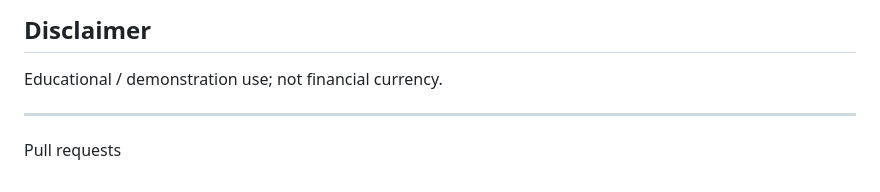
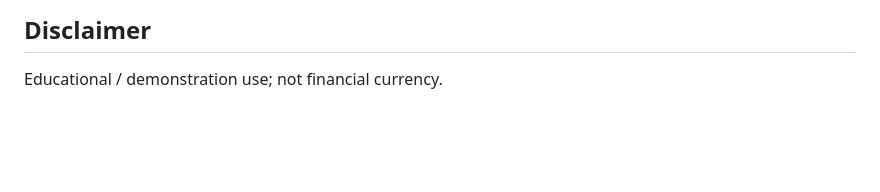
Before and after one commit to moorecoin-bhs/Moorecoin, a Markdown page: README.md, the part around the change. Rendered like a GitHub page; blank space fills up the shorter version.

Commit message:
Remove redundant disclaimer line in README

```diff
--- a/README.md
+++ b/README.md
@@ -233,6 +233,3 @@ See LICENSE.
 ## Disclaimer
 
 Educational / demonstration use; not financial currency.
-
----
-Pull requests
```
